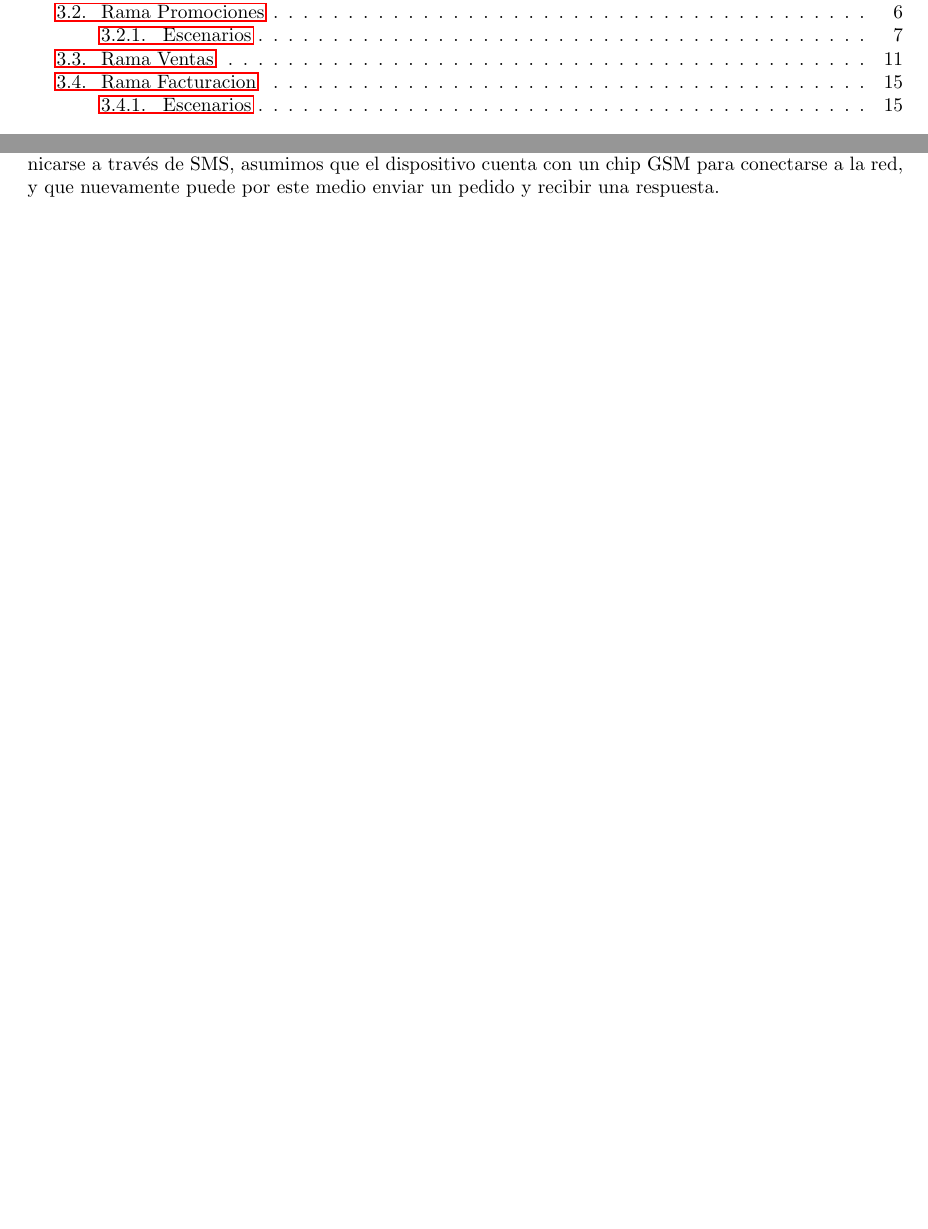
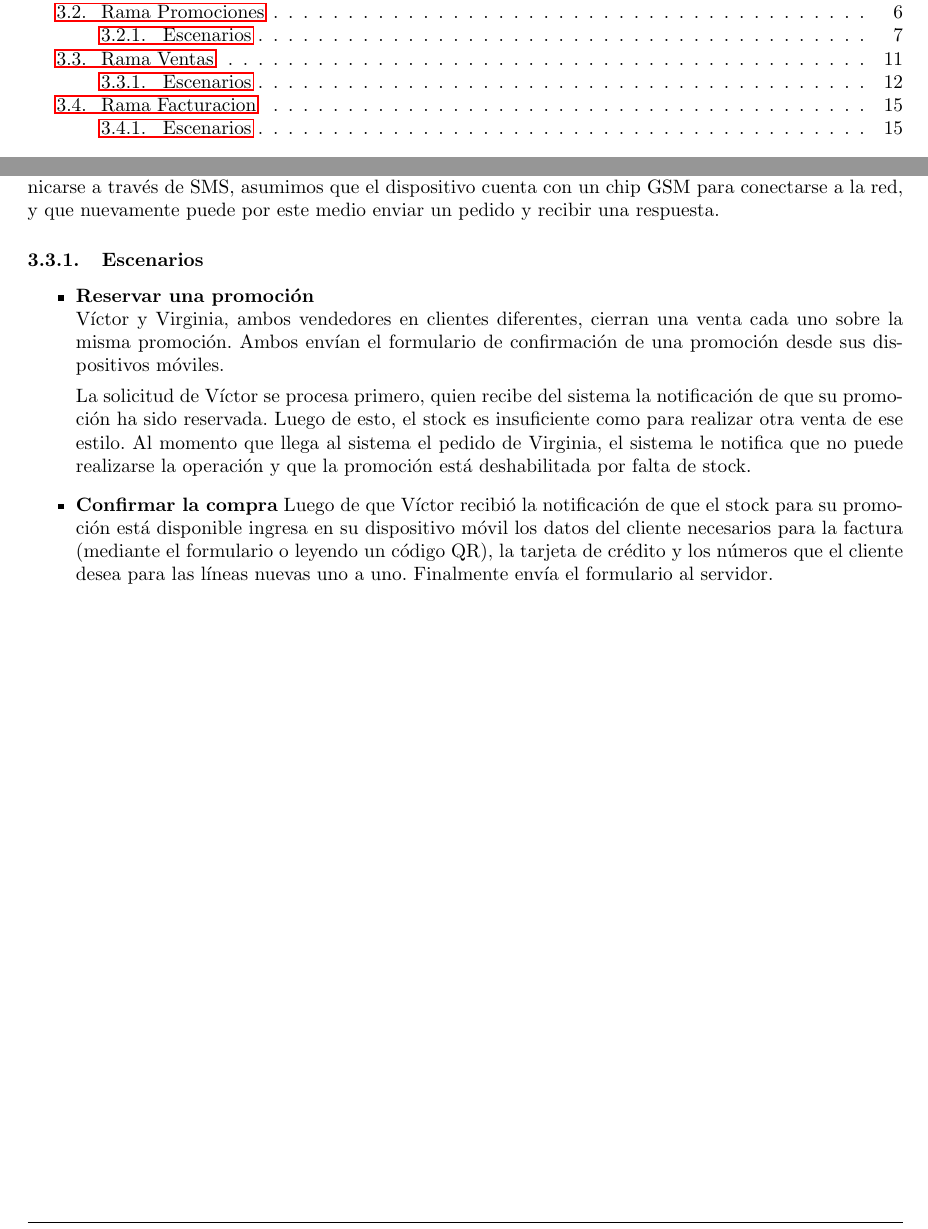
Before and after one commit to tonchis/ingenieria-1, a LaTeX document (tp1/informe/maintp1.tex, which reads tp1/informe/desarrollo.tex): two parts of pages 2 and 13 of 19, joined at a grey line, cut so that both start at the same text, the shorter picture padded with empty space. Compiled offline with pdfLaTeX.

Commit message:
Agrega escenarios de ventas para los últimos dos pasos.

```diff
--- a/tp1/informe/desarrollo.tex
+++ b/tp1/informe/desarrollo.tex
@@ -237,6 +237,28 @@ Dicho objetivo común se puede lograr de dos maneras: mediante internet móvil o
 
 \indent Para lograr comunicarse a través de internet, asumimos que el dispositivo móvil del vendedor tiene conexión a internet, y el mismo debe lograr enviar un pedido y recibir una respuesta. Para poder comunicarse a través de SMS, asumimos que el dispositivo cuenta con un chip GSM para conectarse a la red, y que nuevamente puede por este medio enviar un pedido y recibir una respuesta.
 
+\subsubsection{Escenarios}
+
+\begin{itemize}
+  \item \textbf{Reservar una promoción} \\
+    Víctor y Virginia, ambos vendedores en clientes diferentes, cierran una venta cada uno sobre la misma
+    promoción. Ambos envían el formulario de confirmación de una promoción desde sus
+    dispositivos móviles.
+
+    La solicitud de Víctor se procesa primero, quien recibe del sistema la
+    notificación de que su promoción ha sido reservada. Luego de esto, el stock
+    es insuficiente como para realizar otra venta de ese estilo. Al momento que
+    llega al sistema el pedido de Virginia, el sistema le notifica que no puede
+    realizarse la operación y que la promoción está deshabilitada por falta de
+    stock.
+
+  \item \textbf{Confirmar la compra}
+    Luego de que Víctor recibió la notificación de que el stock para su
+    promoción está disponible ingresa en su dispositivo móvil los datos del cliente necesarios para la factura (mediante el formulario o leyendo un código
+    QR), la tarjeta de crédito y los números que el cliente desea para las líneas nuevas uno a uno.
+    Finalmente envía el formulario al servidor.
+\end{itemize}
+
 \begin{figure}[h!]
   \centering
   \includegraphics[width=1.5\textwidth, angle=90]{./imagenes/ventas_1.pdf}
```
